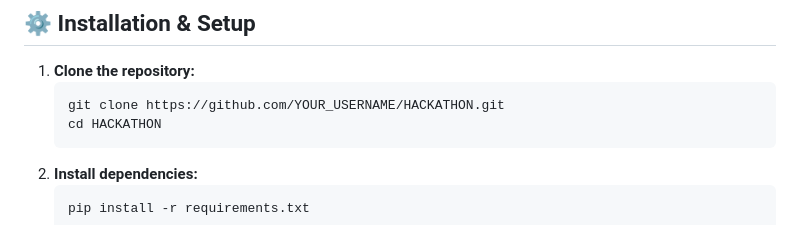
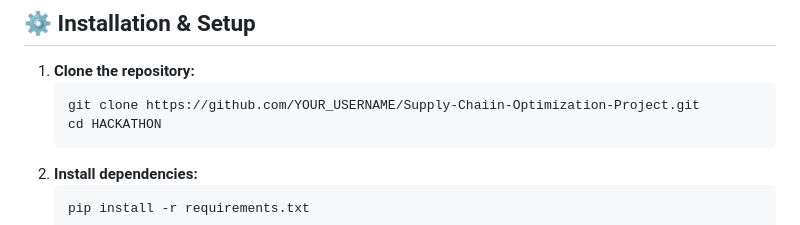
Before and after one commit to punithvgowda/Supply-Chaiin-Optimization-Project, a Markdown page: README.md, the part around the change. Rendered like a GitHub page.

Commit message:
Update repository URL in installation instructions

````diff
--- a/README.md
+++ b/README.md
@@ -26,7 +26,7 @@ Most logistics platforms only tell you what's happening *now*. **TRANZITS** lets
 ## ⚙️ Installation & Setup
 1. **Clone the repository:**
    ```bash
-   git clone https://github.com/YOUR_USERNAME/HACKATHON.git
+   git clone https://github.com/YOUR_USERNAME/Supply-Chaiin-Optimization-Project.git
    cd HACKATHON
    ```
 2. **Install dependencies:**
````
